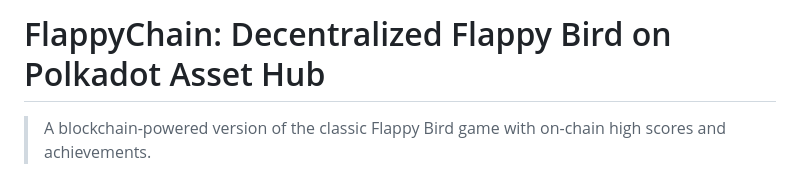
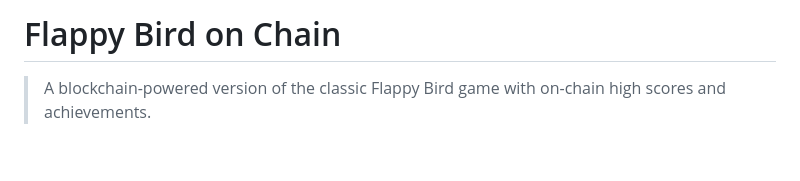
Before and after one commit to Pravesh-mansharamani/flappy-bird-onchain, a Markdown page: readme.md, the part around the change. Drawn GitHub-style; blank space fills up the shorter version.

```diff
--- a/readme.md
+++ b/readme.md
@@ -1,4 +1,4 @@
-# FlappyChain: Decentralized Flappy Bird on Polkadot Asset Hub
+# Flappy Bird on Chain
 
 > A blockchain-powered version of the classic Flappy Bird game with on-chain high scores and achievements.
 
```
